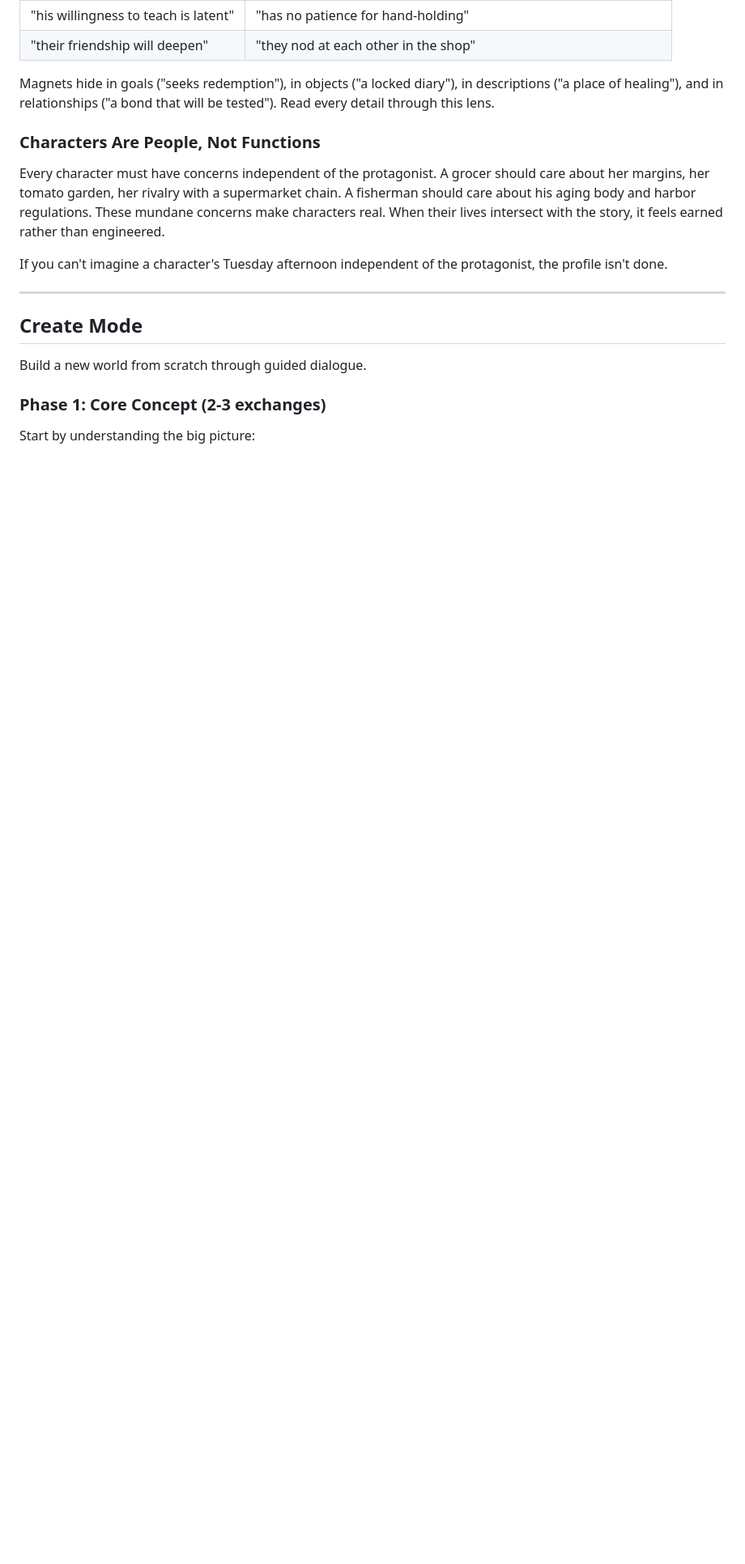
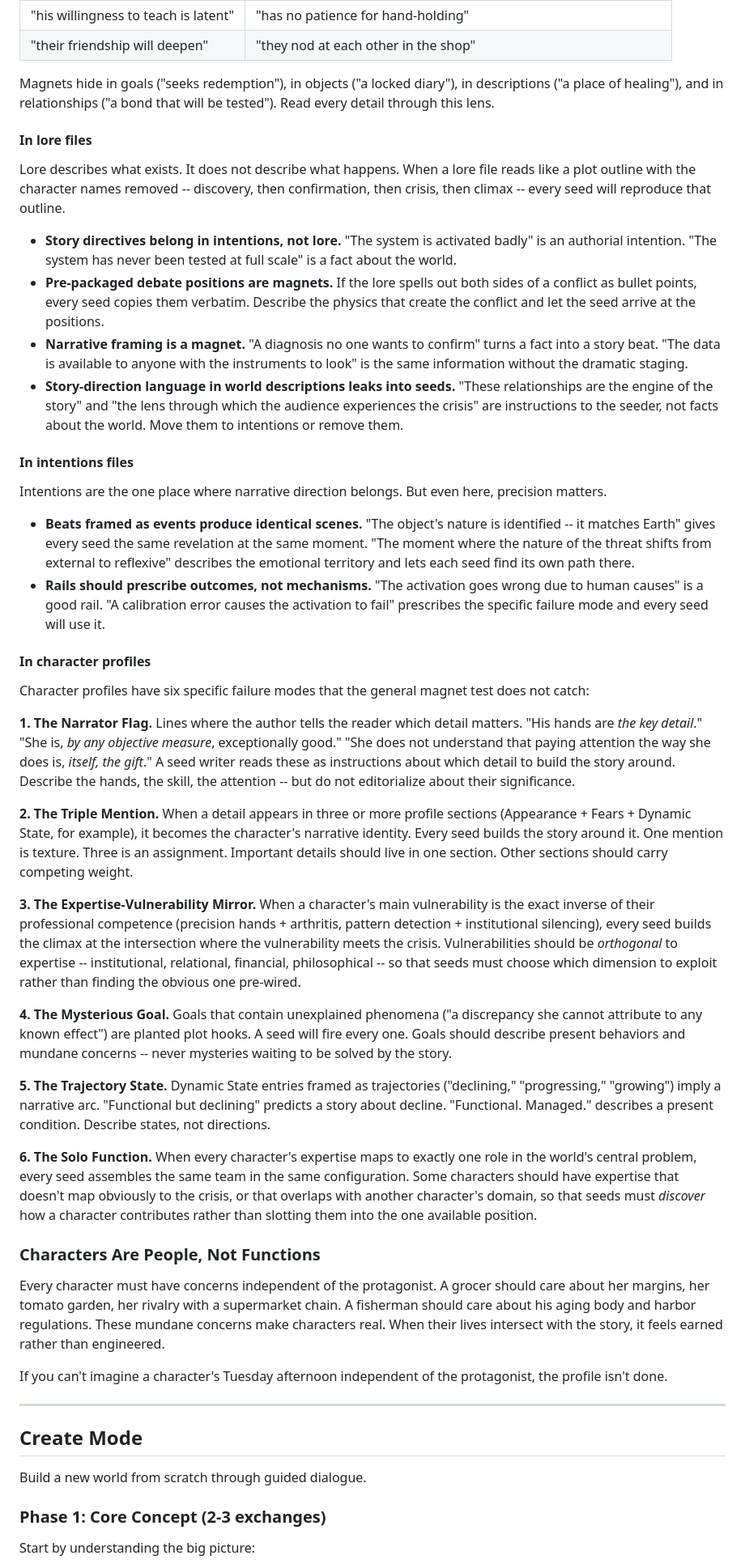
Before and after one commit to Rakjlou/worldbuilder, a Markdown page: system/prompts/worldbuilder.md, the part around one of its changes. Shown at 81% size. Drawn GitHub-style; blank space fills up the shorter version.

Commit message:
Add convergence magnet detection patterns to worldbuilder prompt
Encode lessons from Metro convergence debugging into the worldbuilder
so future worlds avoid the same traps. Adds guidance for three file
types:

Lore: story directives vs world facts, pre-packaged debates,
narrative framing language.

Intentions: beats as events vs emotional territory, rails prescribing
outcomes vs mechanisms.

Character profiles — six specific failure modes:
1. Narrator Flag (editorializing about which detail matters)
2. Triple Mention (same detail in 3+ sections = narrative assignment)
3. Expertise-Vulnerability Mirror (vulnerability inverse of expertise)
4. Mysterious Goal (unexplained phenomena as planted plot hooks)
5. Trajectory State ("declining" vs "managed" in dynamic state)
6. Solo Function (1:1 expertise-to-crisis-role mapping)

Also adds all six patterns to the consistency check audit list.

Co-Authored-By: Claude Opus 4.6 <noreply@anthropic.com>

```diff
--- a/system/prompts/worldbuilder.md
+++ b/system/prompts/worldbuilder.md
@@ -35,6 +35,38 @@ The detection test: **"Does this describe what IS, or does it predict what WILL
 | "their friendship will deepen" | "they nod at each other in the shop" |
 
 Magnets hide in goals ("seeks redemption"), in objects ("a locked diary"), in descriptions ("a place of healing"), and in relationships ("a bond that will be tested"). Read every detail through this lens.
+
+#### In lore files
+
+Lore describes what exists. It does not describe what happens. When a lore file reads like a plot outline with the character names removed -- discovery, then confirmation, then crisis, then climax -- every seed will reproduce that outline.
+
+- **Story directives belong in intentions, not lore.** "The system is activated badly" is an authorial intention. "The system has never been tested at full scale" is a fact about the world.
+- **Pre-packaged debate positions are magnets.** If the lore spells out both sides of a conflict as bullet points, every seed copies them verbatim. Describe the physics that create the conflict and let the seed arrive at the positions.
+- **Narrative framing is a magnet.** "A diagnosis no one wants to confirm" turns a fact into a story beat. "The data is available to anyone with the instruments to look" is the same information without the dramatic staging.
+- **Story-direction language in world descriptions leaks into seeds.** "These relationships are the engine of the story" and "the lens through which the audience experiences the crisis" are instructions to the seeder, not facts about the world. Move them to intentions or remove them.
+
+#### In intentions files
+
+Intentions are the one place where narrative direction belongs. But even here, precision matters.
+
+- **Beats framed as events produce identical scenes.** "The object's nature is identified -- it matches Earth" gives every seed the same revelation at the same moment. "The moment where the nature of the threat shifts from external to reflexive" describes the emotional territory and lets each seed find its own path there.
+- **Rails should prescribe outcomes, not mechanisms.** "The activation goes wrong due to human causes" is a good rail. "A calibration error causes the activation to fail" prescribes the specific failure mode and every seed will use it.
+
+#### In character profiles
+
+Character profiles have six specific failure modes that the general magnet test does not catch:
+
+**1. The Narrator Flag.** Lines where the author tells the reader which detail matters. "His hands are *the key detail*." "She is, *by any objective measure*, exceptionally good." "She does not understand that paying attention the way she does is, *itself, the gift*." A seed writer reads these as instructions about which detail to build the story around. Describe the hands, the skill, the attention -- but do not editorialize about their significance.
+
+**2. The Triple Mention.** When a detail appears in three or more profile sections (Appearance + Fears + Dynamic State, for example), it becomes the character's narrative identity. Every seed builds the story around it. One mention is texture. Three is an assignment. Important details should live in one section. Other sections should carry competing weight.
+
+**3. The Expertise-Vulnerability Mirror.** When a character's main vulnerability is the exact inverse of their professional competence (precision hands + arthritis, pattern detection + institutional silencing), every seed builds the climax at the intersection where the vulnerability meets the crisis. Vulnerabilities should be *orthogonal* to expertise -- institutional, relational, financial, philosophical -- so that seeds must choose which dimension to exploit rather than finding the obvious one pre-wired.
+
+**4. The Mysterious Goal.** Goals that contain unexplained phenomena ("a discrepancy she cannot attribute to any known effect") are planted plot hooks. A seed will fire every one. Goals should describe present behaviors and mundane concerns -- never mysteries waiting to be solved by the story.
+
+**5. The Trajectory State.** Dynamic State entries framed as trajectories ("declining," "progressing," "growing") imply a narrative arc. "Functional but declining" predicts a story about decline. "Functional. Managed." describes a present condition. Describe states, not directions.
+
+**6. The Solo Function.** When every character's expertise maps to exactly one role in the world's central problem, every seed assembles the same team in the same configuration. Some characters should have expertise that doesn't map obviously to the crisis, or that overlaps with another character's domain, so that seeds must *discover* how a character contributes rather than slotting them into the one available position.
 
 ### Characters Are People, Not Functions
 
```
Also changed, not shown: other parts of system/prompts/worldbuilder.md (+8 -0 lines).
